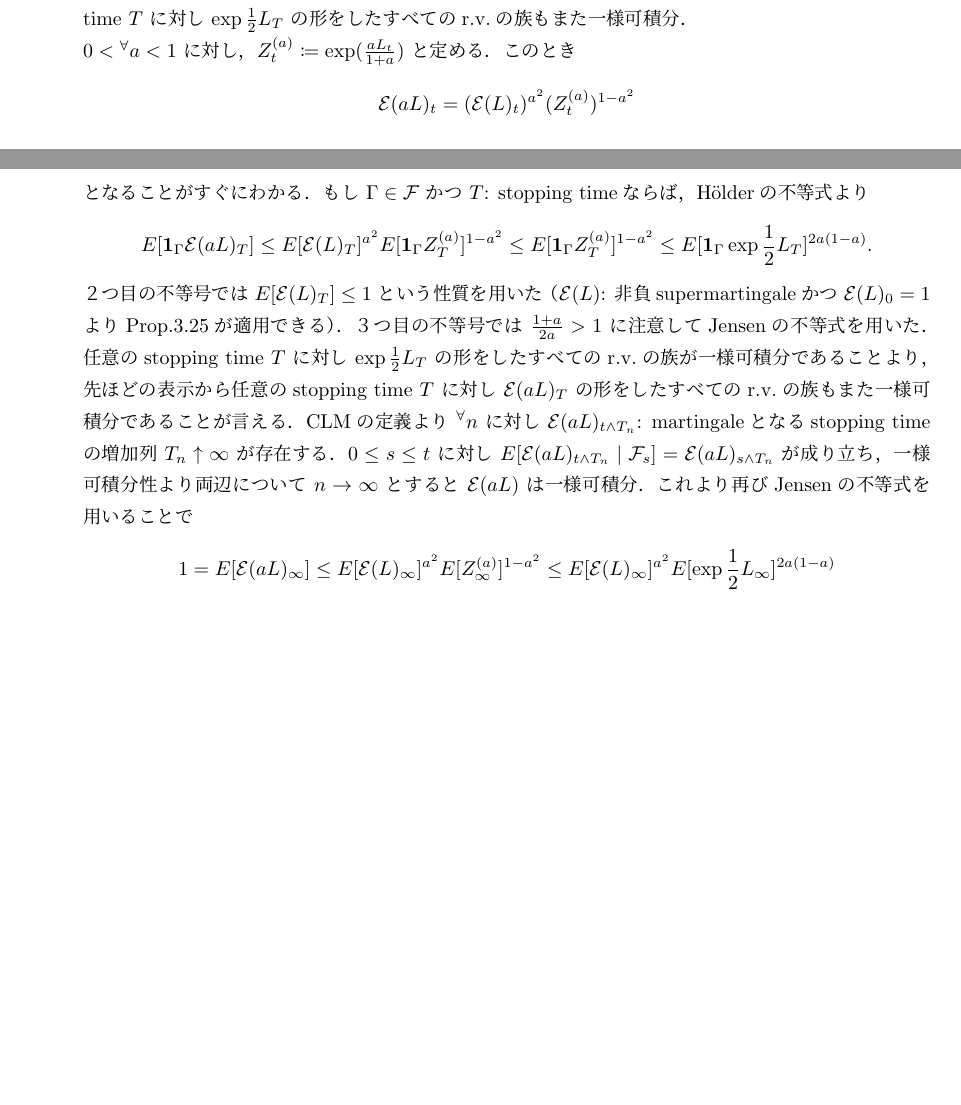
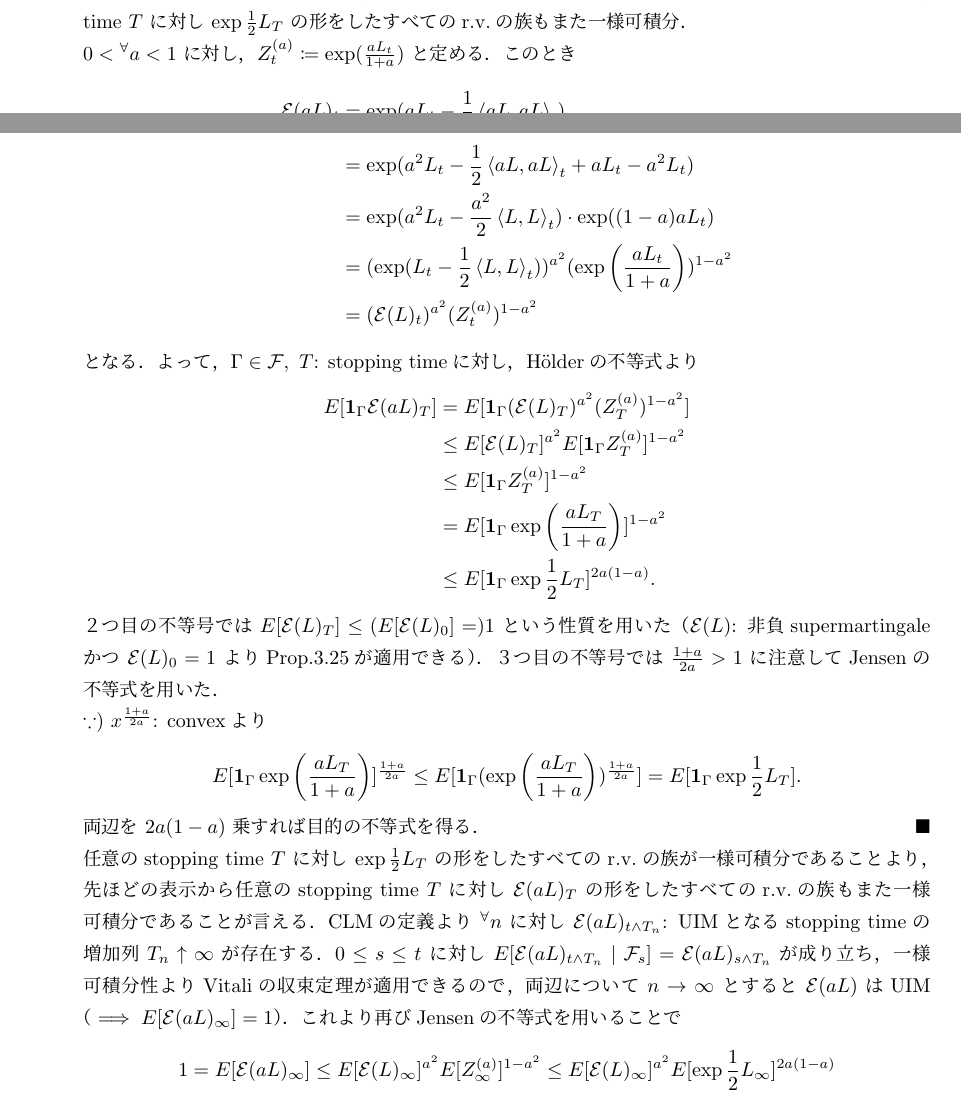
Before and after one commit to shuya0908/20230119, a LaTeX document (発表用13 (20230119)/fenrir.tex): two parts of pages 1 and 2 of 3, joined at a grey line, cut so that both start at the same text, the shorter picture padded with empty space. Compiled offline with pLaTeX and dvipdfmx.

Commit message:
定理5.23の証明の加筆

```diff
--- a/発表用13 (20230119)/fenrir.tex
+++ b/発表用13 (20230119)/fenrir.tex
@@ -77,23 +78,39 @@
         このとき
         \begin{align}
             \mathcal{E}(aL)_t
-            = (\mathcal{E}(L)_t)^{a^2}(Z_t^{(a)})^{1-a^2}
+            &= \exp(aL_t-\frac{1}{2}\gen{aL,aL}_t) \\
+            &= \exp(a^2 L_t-\frac{1}{2}\gen{aL,aL}_t+aL_t-a^2 L_t) \\
+            &= \exp(a^2 L_t-\frac{a^2}{2}\gen{L,L}_t)\cdot\exp((1-a)aL_t) \\
+            &= (\exp(L_t-\frac{1}{2}\gen{L,L}_t))^{a^2}(\exp\left(\frac{aL_t}{1+a}\right))^{1-a^2} \\
+            &= (\mathcal{E}(L)_t)^{a^2}(Z_t^{(a)})^{1-a^2}
         \end{align}
-        となることがすぐにわかる．
-        もし $\Gamma\in\clf$ かつ $T$: stopping timeならば，H\"{o}lderの不等式より
+        となる．
+        よって，$\Gamma\in\clf,\ T$: stopping timeに対し，H\"{o}lderの不等式より
         \begin{align}
             E[\bm{1}_\Gamma\mathcal{E}(aL)_T]
-            \le E[\mathcal{E}(L)_T]^{a^2}
-            E[\bm{1}_\Gamma Z_T^{(a)}]^{1-a^2}
-            \le E[\bm{1}_\Gamma Z_T^{(a)}]^{1-a^2}
-            \le E[\bm{1}_\Gamma\exp\frac{1}{2}L_T]^{2a(1-a)}.
+            &= E[\bm{1}_\Gamma(\mathcal{E}(L)_T)^{a^2}(Z_T^{(a)})^{1-a^2}] \\
+            &\le E[\mathcal{E}(L)_T]^{a^2}
+            E[\bm{1}_\Gamma Z_T^{(a)}]^{1-a^2} \\
+            &\le E[\bm{1}_\Gamma Z_T^{(a)}]^{1-a^2} \\
+            &= E[\bm{1}_\Gamma\exp\left(\frac{aL_T}{1+a}\right)]^{1-a^2} \\
+            &\le E[\bm{1}_\Gamma\exp\frac{1}{2}L_T]^{2a(1-a)}.
         \end{align}
 
-        ２つ目の不等号では $E[\mathcal{E}(L)_T]\le1$ という性質を用いた（$\mathcal{E}(L)$: 非負supermartingaleかつ $\mathcal{E}(L)_0=1$ よりProp.3.25が適用できる）．
+        ２つ目の不等号では $E[\mathcal{E}(L)_T]\le(E[\mathcal{E}(L)_0]=)1$ という性質を用いた（$\mathcal{E}(L)$: 非負supermartingaleかつ $\mathcal{E}(L)_0=1$ よりProp.3.25が適用できる）．
         ３つ目の不等号では $\frac{1+a}{2a}>1$ に注意してJensenの不等式を用いた．
+
+        $\because)$ $x^{\frac{1+a}{2a}}$: convexより
+        \begin{align}
+            E[\bm{1}_\Gamma\exp\left(\frac{aL_T}{1+a}\right)]^{\frac{1+a}{2a}}
+            \le E[\bm{1}_\Gamma(\exp\left(\frac{aL_T}{1+a}\right))^{\frac{1+a}{2a}}]
+            = E[\bm{1}_\Gamma\exp\frac{1}{2}L_T].
+        \end{align}
+
+        両辺を $2a(1-a)$ 乗すれば目的の不等式を得る．\qed
+
         任意のstopping time $T$ に対し $\exp\frac{1}{2}L_T$ の形をしたすべてのr.v.の族が一様可積分であることより，先ほどの表示から任意のstopping time $T$ に対し $\mathcal{E}(aL)_T$ の形をしたすべてのr.v.の族もまた一様可積分であることが言える．
-        CLMの定義より $\Forall n$ に対し $\mathcal{E}(aL)_{t\wedge T_n}$: martingaleとなるstopping timeの増加列 $T_n\uparrow\infty$ が存在する．
-        $0\le s\le t$ に対し $E[\mathcal{E}(aL)_{t\wedge T_n}\mid\clf_s]=\mathcal{E}(aL)_{s\wedge T_n}$ が成り立ち，一様可積分性より両辺について $n\to\infty$ とすると $\mathcal{E}(aL)$ は一様可積分．
+        CLMの定義より $\Forall n$ に対し $\mathcal{E}(aL)_{t\wedge T_n}$: UIMとなるstopping timeの増加列 $T_n\uparrow\infty$ が存在する．
+        $0\le s\le t$ に対し $E[\mathcal{E}(aL)_{t\wedge T_n}\mid\clf_s]=\mathcal{E}(aL)_{s\wedge T_n}$ が成り立ち，一様可積分性よりVitaliの収束定理が適用できるので，両辺について $n\to\infty$ とすると $\mathcal{E}(aL)$ はUIM（$\implies E[\mathcal{E}(aL)_{\infty}]=1$）．
         これより再びJensenの不等式を用いることで
         \begin{align}
             1=E[\mathcal{E}(aL)_{\infty}]
```
Also changed, not shown: 発表用13 (20230119)/fenrir.pdf, 発表用13 (20230119)/fenrir.tex (1 more changed lines), 2 other files.
